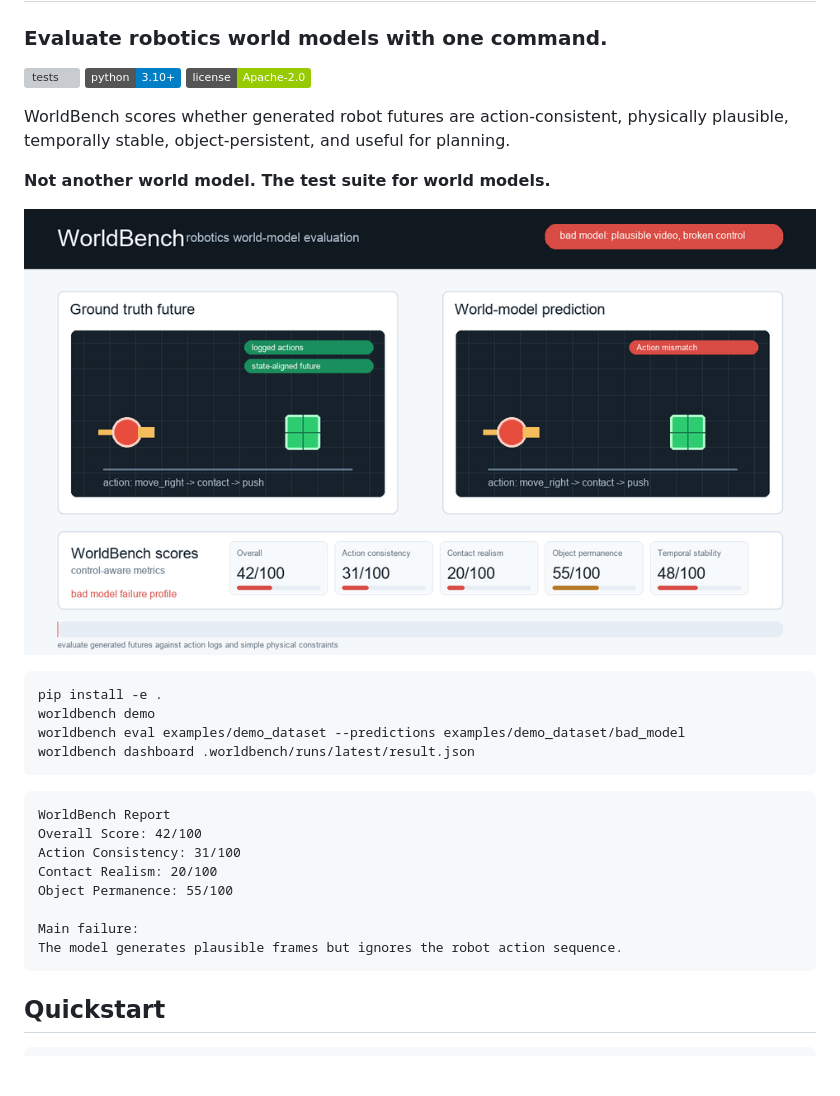
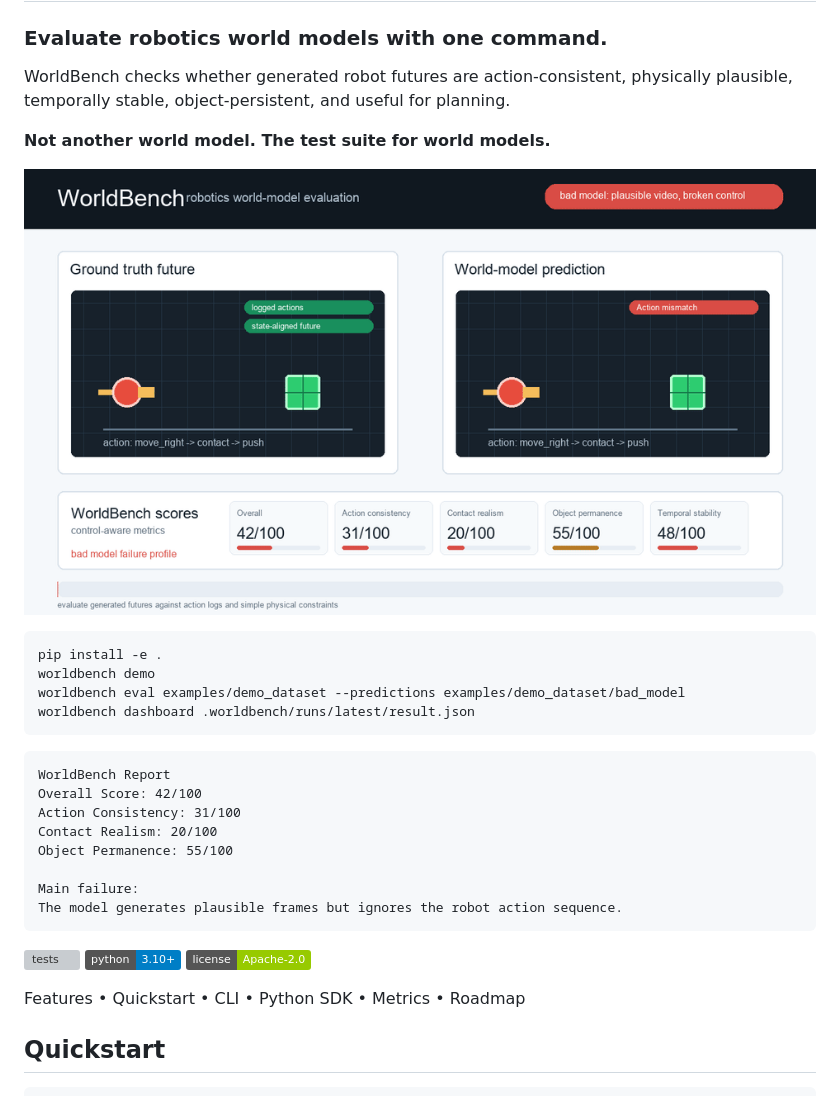
Before and after one commit to tigee1311/worldbench, a Markdown page: README.md, the part around one of its changes. Rendered like a GitHub page; badges without logos; blank space fills up the shorter version; grey boxes are pictures that could not be loaded.

Commit message:
Tighten README first impression

````diff
--- a/README.md
+++ b/README.md
@@ -2,11 +2,7 @@
 
 ### Evaluate robotics world models with one command.
 
-[![tests](https://github.com/tigee1311/worldbench/actions/workflows/tests.yml/badge.svg)](https://github.com/tigee1311/worldbench/actions/workflows/tests.yml)
-![Python](https://img.shields.io/badge/python-3.10%2B-blue)
-[![License](https://img.shields.io/badge/license-Apache--2.0-green)](LICENSE)
-
-WorldBench scores whether generated robot futures are action-consistent, physically plausible, temporally stable, object-persistent, and useful for planning.
+WorldBench checks whether generated robot futures are action-consistent, physically plausible, temporally stable, object-persistent, and useful for planning.
 
 **Not another world model. The test suite for world models.**
 
@@ -31,6 +27,12 @@ Object Permanence: 55/100
 Main failure:
 The model generates plausible frames but ignores the robot action sequence.
 ```
+
+[![tests](https://github.com/tigee1311/worldbench/actions/workflows/tests.yml/badge.svg)](https://github.com/tigee1311/worldbench/actions/workflows/tests.yml)
+![Python](https://img.shields.io/badge/python-3.10%2B-blue)
+[![License](https://img.shields.io/badge/license-Apache--2.0-green)](LICENSE)
+
+Features • Quickstart • CLI • Python SDK • Metrics • Roadmap
 
 ## Quickstart
 
````
Also changed, not shown: other parts of README.md (+1 -1 lines).
